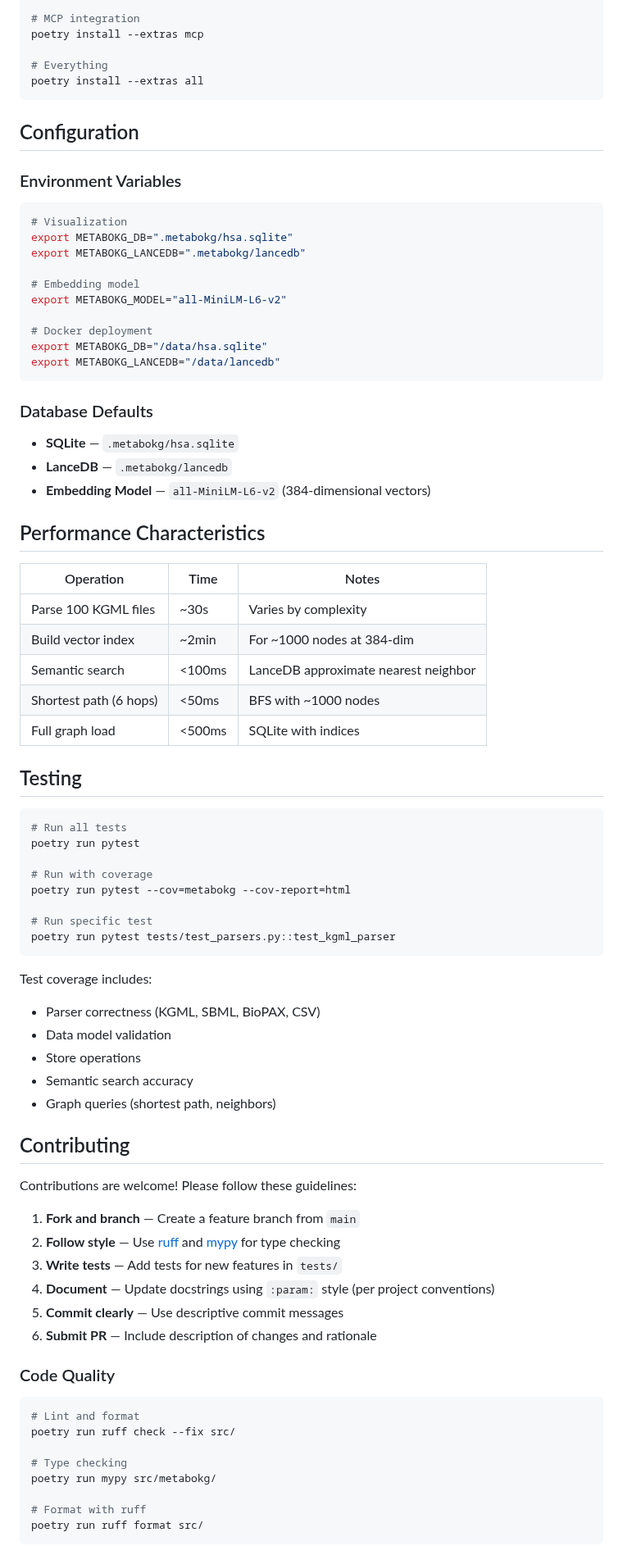
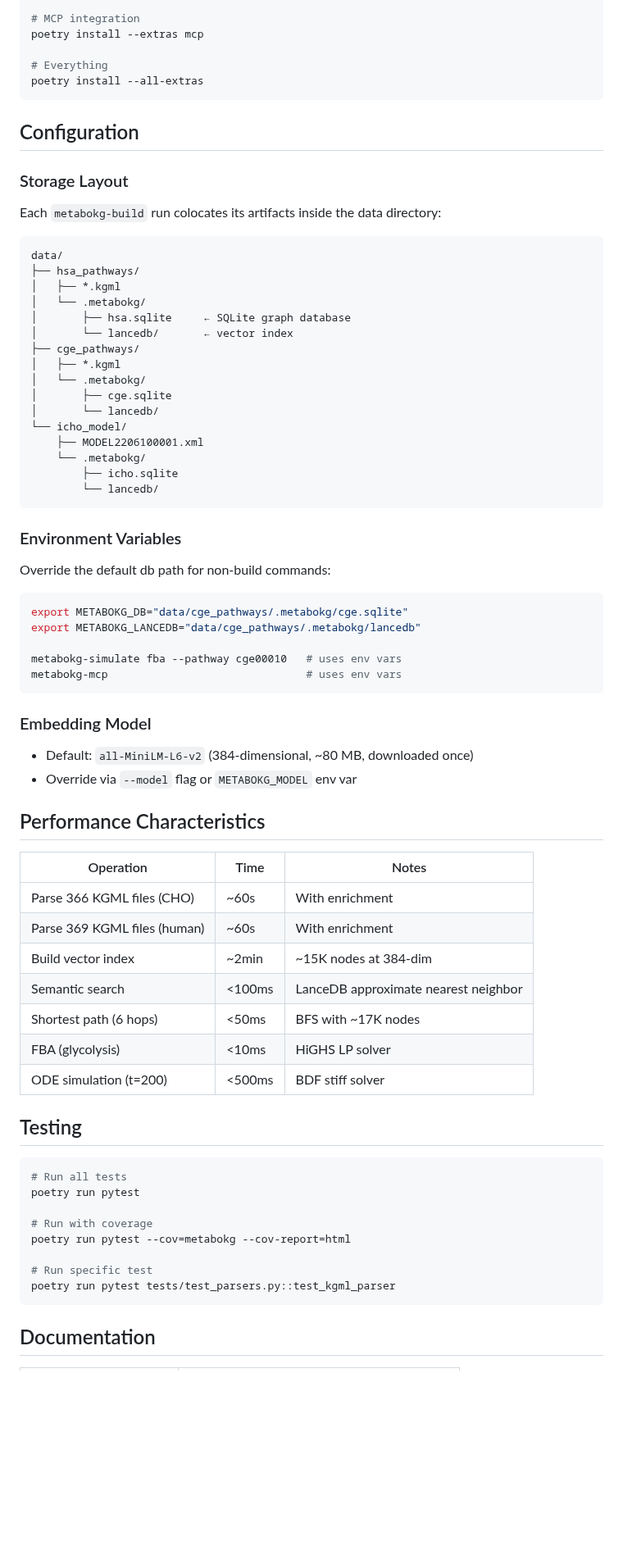
Before and after one commit to Flux-Frontiers/metabo_kg, a Markdown page: README.md, the part around one of its changes. Shown at 82% size. Drawn GitHub-style; blank space fills up the shorter version.

````diff
--- a/README.md
+++ b/README.md
@@ -395,41 +453,62 @@ poetry install --extras biopax
 poetry install --extras mcp
 
 # Everything
-poetry install --extras all
+poetry install --all-extras
 ```
 
 ## Configuration
 
+### Storage Layout
+
+Each `metabokg-build` run colocates its artifacts inside the data directory:
+
+```
+data/
+├── hsa_pathways/
+│   ├── *.kgml
+│   └── .metabokg/
+│       ├── hsa.sqlite     ← SQLite graph database
+│       └── lancedb/       ← vector index
+├── cge_pathways/
+│   ├── *.kgml
+│   └── .metabokg/
+│       ├── cge.sqlite
+│       └── lancedb/
+└── icho_model/
+    ├── MODEL2206100001.xml
+    └── .metabokg/
+        ├── icho.sqlite
+        └── lancedb/
+```
+
 ### Environment Variables
 
+Override the default db path for non-build commands:
+
 ```bash
-# Visualization
-export METABOKG_DB=".metabokg/hsa.sqlite"
-export METABOKG_LANCEDB=".metabokg/lancedb"
+export METABOKG_DB="data/cge_pathways/.metabokg/cge.sqlite"
+export METABOKG_LANCEDB="data/cge_pathways/.metabokg/lancedb"
 
-# Embedding model
-export METABOKG_MODEL="all-MiniLM-L6-v2"
-
-# Docker deployment
-export METABOKG_DB="/data/hsa.sqlite"
-export METABOKG_LANCEDB="/data/lancedb"
+metabokg-simulate fba --pathway cge00010   # uses env vars
+metabokg-mcp                               # uses env vars
 ```
 
-### Database Defaults
+### Embedding Model
 
-- **SQLite** — `.metabokg/hsa.sqlite`
-- **LanceDB** — `.metabokg/lancedb`
-- **Embedding Model** — `all-MiniLM-L6-v2` (384-dimensional vectors)
+- Default: `all-MiniLM-L6-v2` (384-dimensional, ~80 MB, downloaded once)
+- Override via `--model` flag or `METABOKG_MODEL` env var
 
 ## Performance Characteristics
 
 | Operation | Time | Notes |
 |-----------|------|-------|
-| Parse 100 KGML files | ~30s | Varies by complexity |
-| Build vector index | ~2min | For ~1000 nodes at 384-dim |
+| Parse 366 KGML files (CHO) | ~60s | With enrichment |
+| Parse 369 KGML files (human) | ~60s | With enrichment |
+| Build vector index | ~2min | ~15K nodes at 384-dim |
 | Semantic search | <100ms | LanceDB approximate nearest neighbor |
-| Shortest path (6 hops) | <50ms | BFS with ~1000 nodes |
-| Full graph load | <500ms | SQLite with indices |
+| Shortest path (6 hops) | <50ms | BFS with ~17K nodes |
+| FBA (glycolysis) | <10ms | HiGHS LP solver |
+| ODE simulation (t=200) | <500ms | BDF stiff solver |
 
 ## Testing
 
@@ -444,34 +523,5 @@ poetry run pytest --cov=metabokg --cov-report=html
 poetry run pytest tests/test_parsers.py::test_kgml_parser
 ```
 
-Test coverage includes:
-- Parser correctness (KGML, SBML, BioPAX, CSV)
-- Data model validation
-- Store operations
-- Semantic search accuracy
-- Graph queries (shortest path, neighbors)
+## Documentation
 
-## Contributing
-
-Contributions are welcome! Please follow these guidelines:
-
-1. **Fork and branch** — Create a feature branch from `main`
-2. **Follow style** — Use [ruff](https://docs.astral.sh/ruff/) and [mypy](https://mypy.readthedocs.io/) for type checking
-3. **Write tests** — Add tests for new features in `tests/`
-4. **Document** — Update docstrings using `:param:` style (per project conventions)
-5. **Commit clearly** — Use descriptive commit messages
-6. **Submit PR** — Include description of changes and rationale
-
-### Code Quality
-
-```bash
-# Lint and format
-poetry run ruff check --fix src/
-
-# Type checking
-poetry run mypy src/metabokg/
-
-# Format with ruff
-poetry run ruff format src/
-```
-
````
Also changed, not shown: other parts of README.md (+226 -183 lines), outreach/betenbaugh_jhmi_outreach.md (+2 -19 lines).
